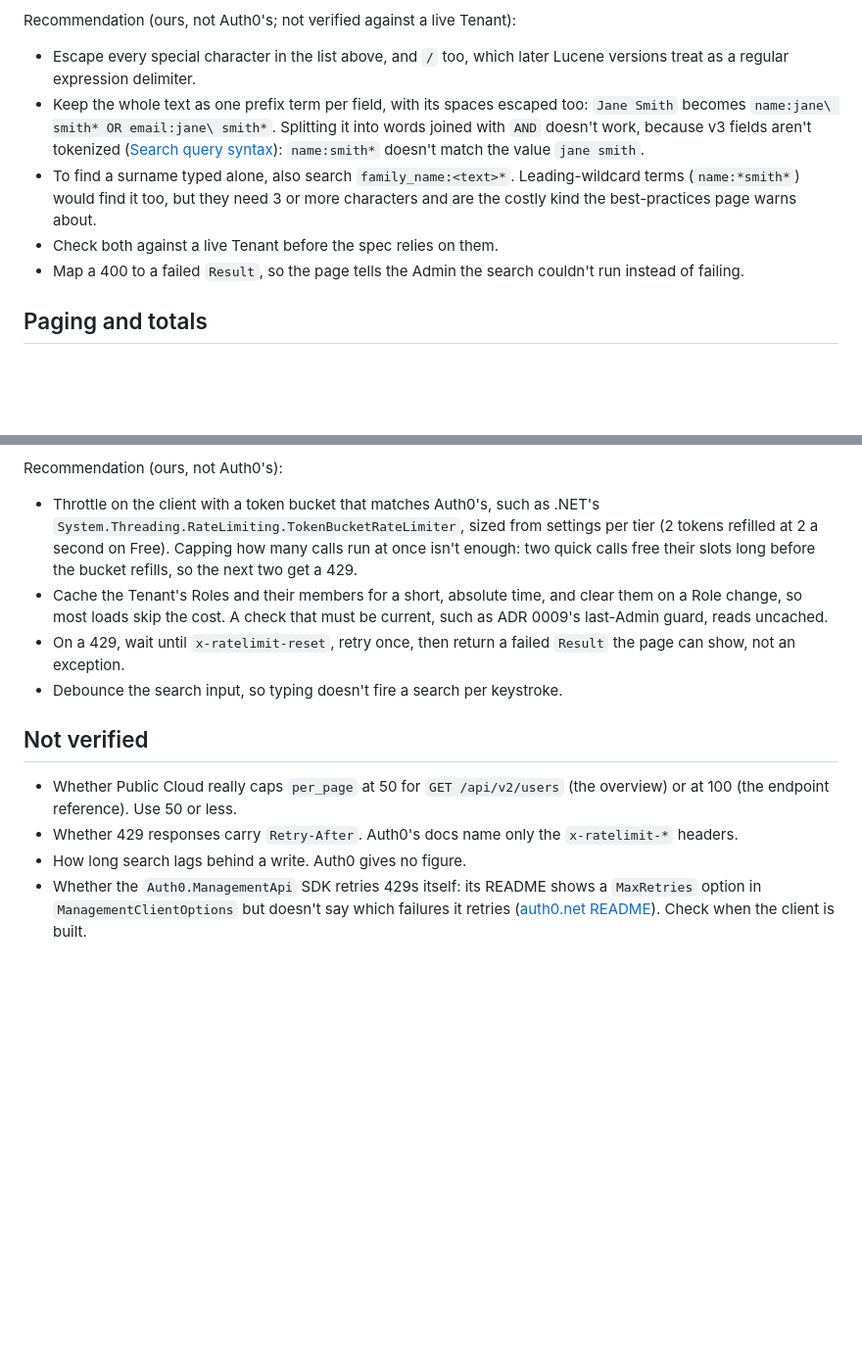
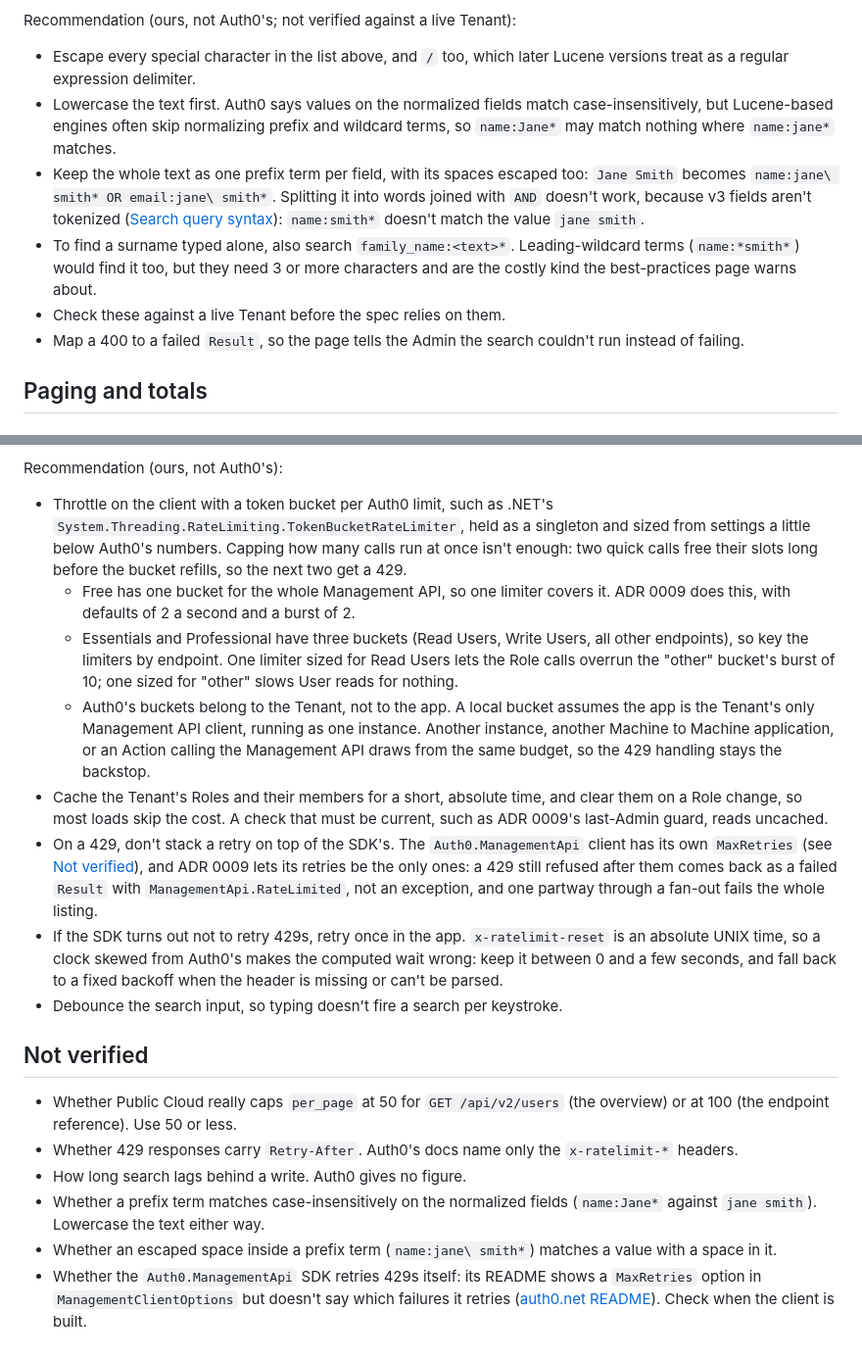
Before and after one commit to mpaulosky/auth0-management-app, a Markdown page: docs/research/auth0-user-search-and-rate-limits.md, 2 parts joined by grey strips. Shown at 98% size. GitHub-like rendering; blank space fills up the shorter version.

Commit message:
docs(research): Refine the search casing and throttling advice
Answer the third review: lowercase the search text, key the token
buckets by Auth0's limit class and state the single-client assumption,
and leave 429 retries to the SDK as ADR 0009 does, with a capped wait
if the app ever retries itself.

Co-Authored-By: Claude Opus 5.5 <noreply@anthropic.com>

```diff
--- a/docs/research/auth0-user-search-and-rate-limits.md
+++ b/docs/research/auth0-user-search-and-rate-limits.md
@@ -71,12 +71,14 @@ The Admin can already read every User, so this is a correctness problem, not a p
 Recommendation (ours, not Auth0's; not verified against a live Tenant):
 
 - Escape every special character in the list above, and `/` too, which later Lucene versions treat as a regular expression delimiter.
+- Lowercase the text first. Auth0 says values on the normalized fields match case-insensitively, but Lucene-based engines often skip
+  normalizing prefix and wildcard terms, so `name:Jane*` may match nothing where `name:jane*` matches.
 - Keep the whole text as one prefix term per field, with its spaces escaped too: `Jane Smith` becomes
   `name:jane\ smith* OR email:jane\ smith*`. Splitting it into words joined with `AND` doesn't work, because v3 fields aren't tokenized
   ([Search query syntax](#search-query-syntax)): `name:smith*` doesn't match the value `jane smith`.
 - To find a surname typed alone, also search `family_name:<text>*`. Leading-wildcard terms (`name:*smith*`) would find it too, but they need
   3 or more characters and are the costly kind the best-practices page warns about.
-- Check both against a live Tenant before the spec relies on them.
+- Check these against a live Tenant before the spec relies on them.
 - Map a 400 to a failed `Result`, so the page tells the Admin the search couldn't run instead of failing.
 
 ## Paging and totals
@@ -180,12 +182,23 @@ For the app, the limits bite on a page's first load, before any cache helps:
 
 Recommendation (ours, not Auth0's):
 
-- Throttle on the client with a token bucket that matches Auth0's, such as .NET's `System.Threading.RateLimiting.TokenBucketRateLimiter`,
-  sized from settings per tier (2 tokens refilled at 2 a second on Free). Capping how many calls run at once isn't enough: two quick calls
-  free their slots long before the bucket refills, so the next two get a 429.
+- Throttle on the client with a token bucket per Auth0 limit, such as .NET's `System.Threading.RateLimiting.TokenBucketRateLimiter`, held as a
+  singleton and sized from settings a little below Auth0's numbers. Capping how many calls run at once isn't enough: two quick calls free their
+  slots long before the bucket refills, so the next two get a 429.
+  - Free has one bucket for the whole Management API, so one limiter covers it. ADR 0009 does this, with defaults of 2 a second and a burst of 2.
+  - Essentials and Professional have three buckets (Read Users, Write Users, all other endpoints), so key the limiters by endpoint. One limiter
+    sized for Read Users lets the Role calls overrun the "other" bucket's burst of 10; one sized for "other" slows User reads for nothing.
+  - Auth0's buckets belong to the Tenant, not to the app. A local bucket assumes the app is the Tenant's only Management API client, running as
+    one instance. Another instance, another Machine to Machine application, or an Action calling the Management API draws from the same budget,
+    so the 429 handling stays the backstop.
 - Cache the Tenant's Roles and their members for a short, absolute time, and clear them on a Role change, so most loads skip the cost. A
   check that must be current, such as ADR 0009's last-Admin guard, reads uncached.
-- On a 429, wait until `x-ratelimit-reset`, retry once, then return a failed `Result` the page can show, not an exception.
+- On a 429, don't stack a retry on top of the SDK's. The `Auth0.ManagementApi` client has its own `MaxRetries` (see [Not verified](#not-verified)),
+  and ADR 0009 lets its retries be the only ones: a 429 still refused after them comes back as a failed `Result` with
+  `ManagementApi.RateLimited`, not an exception, and one partway through a fan-out fails the whole listing.
+- If the SDK turns out not to retry 429s, retry once in the app. `x-ratelimit-reset` is an absolute UNIX time, so a clock skewed from Auth0's
+  makes the computed wait wrong: keep it between 0 and a few seconds, and fall back to a fixed backoff when the header is missing or can't be
+  parsed.
 - Debounce the search input, so typing doesn't fire a search per keystroke.
 
 ## Not verified
@@ -193,6 +206,8 @@ Recommendation (ours, not Auth0's):
 - Whether Public Cloud really caps `per_page` at 50 for `GET /api/v2/users` (the overview) or at 100 (the endpoint reference). Use 50 or less.
 - Whether 429 responses carry `Retry-After`. Auth0's docs name only the `x-ratelimit-*` headers.
 - How long search lags behind a write. Auth0 gives no figure.
+- Whether a prefix term matches case-insensitively on the normalized fields (`name:Jane*` against `jane smith`). Lowercase the text either way.
+- Whether an escaped space inside a prefix term (`name:jane\ smith*`) matches a value with a space in it.
 - Whether the `Auth0.ManagementApi` SDK retries 429s itself: its README shows a `MaxRetries` option in `ManagementClientOptions` but doesn't say which
   failures it retries ([auth0.net README](https://github.com/auth0/auth0.net/blob/master/README.md)). Check when the client is built.
 
```
